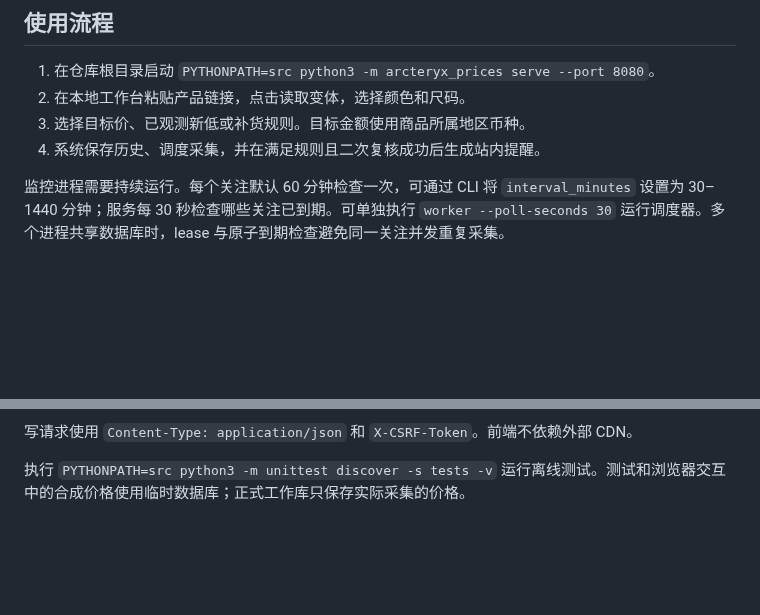
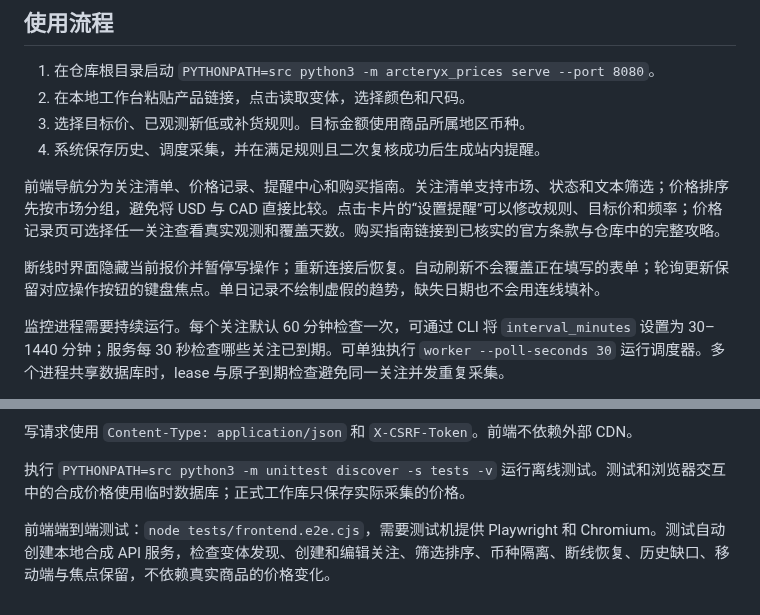
Before and after one commit to Gink5814/arcteryx, a Markdown page: docs/monitoring.md, 2 parts joined by grey strips. GitHub-like rendering; blank space fills up the shorter version.

```diff
--- a/docs/monitoring.md
+++ b/docs/monitoring.md
@@ -8,6 +8,10 @@
 2. 在本地工作台粘贴产品链接，点击读取变体，选择颜色和尺码。
 3. 选择目标价、已观测新低或补货规则。目标金额使用商品所属地区币种。
 4. 系统保存历史、调度采集，并在满足规则且二次复核成功后生成站内提醒。
+
+前端导航分为关注清单、价格记录、提醒中心和购买指南。关注清单支持市场、状态和文本筛选；价格排序先按市场分组，避免将 USD 与 CAD 直接比较。点击卡片的“设置提醒”可以修改规则、目标价和频率；价格记录页可选择任一关注查看真实观测和覆盖天数。购买指南链接到已核实的官方条款与仓库中的完整攻略。
+
+断线时界面隐藏当前报价并暂停写操作；重新连接后恢复。自动刷新不会覆盖正在填写的表单；轮询更新保留对应操作按钮的键盘焦点。单日记录不绘制虚假的趋势，缺失日期也不会用连线填补。
 
 监控进程需要持续运行。每个关注默认 60 分钟检查一次，可通过 CLI 将 `interval_minutes` 设置为 30–1440 分钟；服务每 30 秒检查哪些关注已到期。可单独执行 `worker --poll-seconds 30` 运行调度器。多个进程共享数据库时，lease 与原子到期检查避免同一关注并发重复采集。
 
@@ -60,3 +64,5 @@
 写请求使用 `Content-Type: application/json` 和 `X-CSRF-Token`。前端不依赖外部 CDN。
 
 执行 `PYTHONPATH=src python3 -m unittest discover -s tests -v` 运行离线测试。测试和浏览器交互中的合成价格使用临时数据库；正式工作库只保存实际采集的价格。
+
+前端端到端测试：`node tests/frontend.e2e.cjs`，需要测试机提供 Playwright 和 Chromium。测试自动创建本地合成 API 服务，检查变体发现、创建和编辑关注、筛选排序、币种隔离、断线恢复、历史缺口、移动端与焦点保留，不依赖真实商品的价格变化。
```
Also changed, not shown: README.md (+8 -0 lines), docs/screenshots/dashboard-desktop.png (added), docs/screenshots/dashboard-mobile.png (added), 4 other files.
